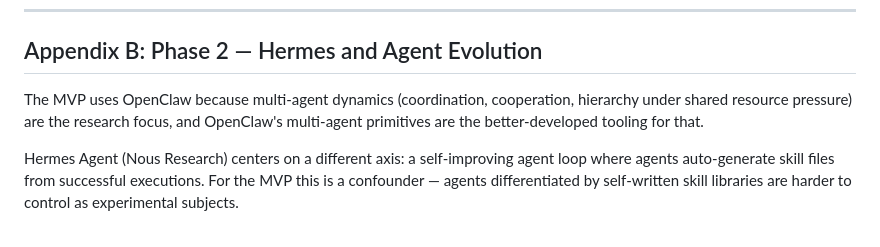
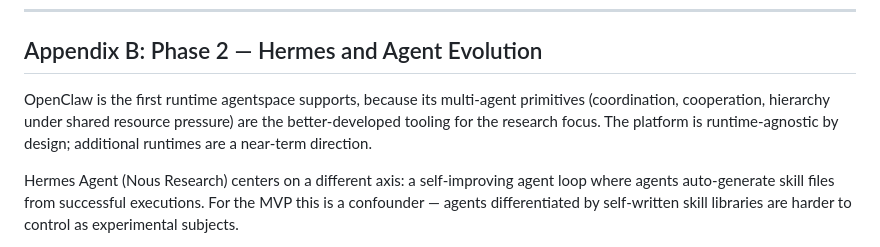
Before and after one commit to sfgeekgit/agentspace, a Markdown page: docs/agentspace_apendix.md, the part around the change. Drawn GitHub-style.

```diff
--- a/docs/agentspace_apendix.md
+++ b/docs/agentspace_apendix.md
@@ -11,7 +11,7 @@ What do they do?
 
 ## Appendix B: Phase 2 — Hermes and Agent Evolution
 
-The MVP uses OpenClaw because multi-agent dynamics (coordination, cooperation, hierarchy under shared resource pressure) are the research focus, and OpenClaw's multi-agent primitives are the better-developed tooling for that.
+OpenClaw is the first runtime agentspace supports, because its multi-agent primitives (coordination, cooperation, hierarchy under shared resource pressure) are the better-developed tooling for the research focus. The platform is runtime-agnostic by design; additional runtimes are a near-term direction.
 
 Hermes Agent (Nous Research) centers on a different axis: a self-improving agent loop where agents auto-generate skill files from successful executions. For the MVP this is a confounder — agents differentiated by self-written skill libraries are harder to control as experimental subjects.
 
```
Also changed, not shown: README.md (+4 -4 lines), docs/agentspace_architecture.md (+1 -2 lines).
